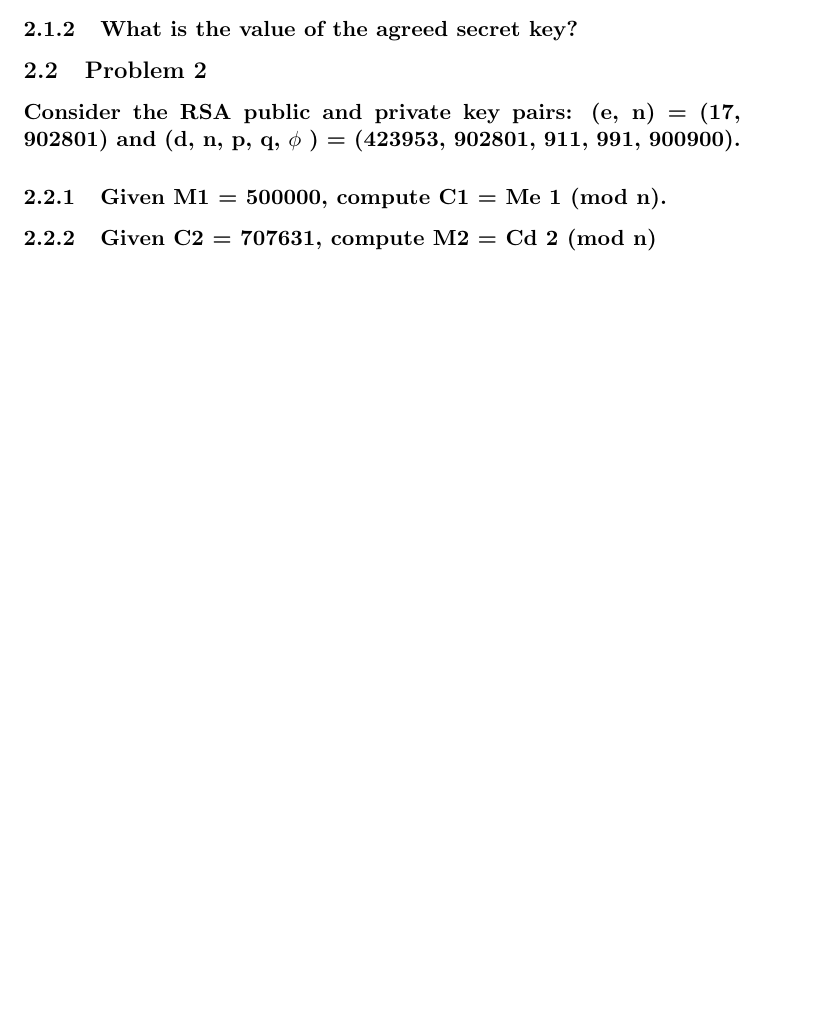
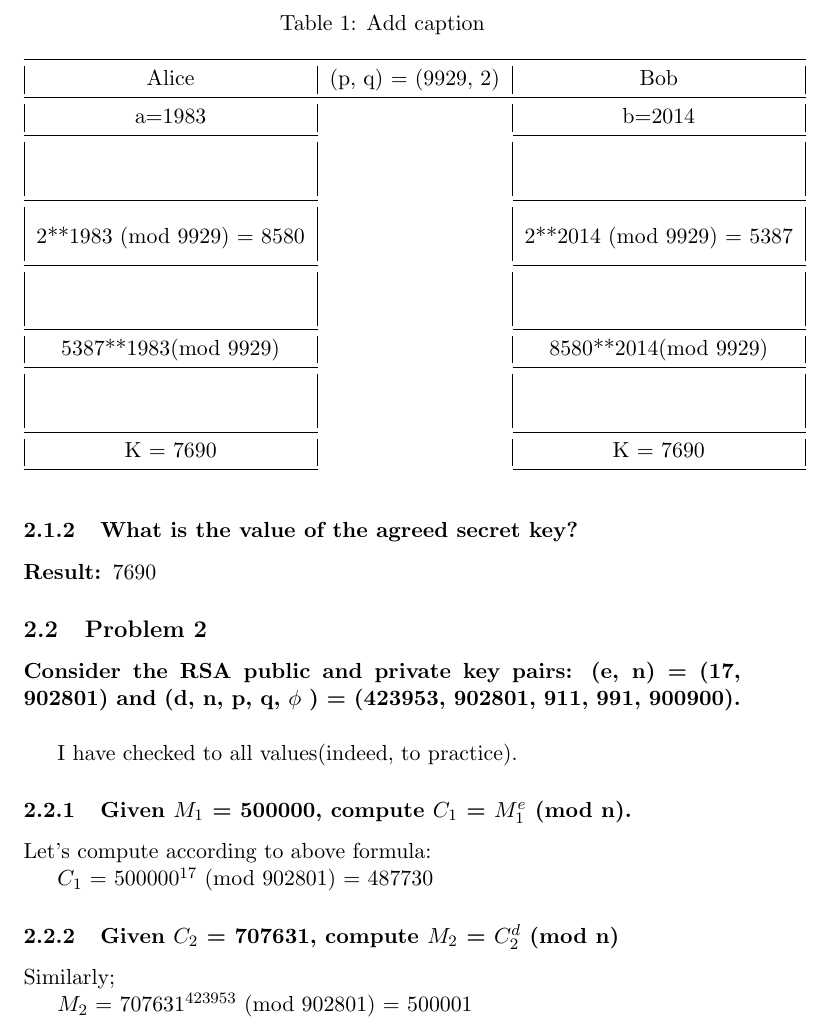
Before and after one commit to tokatm/My-Homework-4, a LaTeX problem sheet (hw4.tex): part of page 1 of 2 before the commit and part of page 2 of 3 after it, cut at the place of the change, the shorter picture padded with empty space. Compiled offline with pdfLaTeX; a LaTeX package or settings file that is missing is left out.

Commit message:
hw4 19/01-12.48

```diff
--- a/hw4.tex
+++ b/hw4.tex
@@ -10,6 +10,7 @@
 \usepackage{amsmath}
 \usepackage{subfig}
 \usepackage{intcalc}
+\usepackage{multirow}
 \usepackage{polynomial}
 \usepackage{polynom}
 
@@ -24,18 +25,59 @@
 \paragraph{}\section{Analysis of Problems}
 \subsection{Problem 1} \textbf{Consider the prime p = 9929 and the primitive element 2.}
 \subsubsection{\textbf{Show the steps of the Diffie-Hellman between Alice and Bob for a = 1983 and b = 2014.}}
-\subsubsection{\textbf{What is the value of the agreed secret key?}}
+% Table generated by Excel2LaTeX from sheet 'Sayfa1'
+% Table generated by Excel2LaTeX from sheet 'Sayfa1'
+\begin{table}[htbp]
+    \centering
+    \caption{Add caption}
+      \begin{tabular}{|c|c|c|}
+      \toprule
+      Alice & (p, q) = (9929, 2) & Bob \\
+      \midrule
+      a=1983 &       & b=2014 \\
+  \cmidrule{1-1}\cmidrule{3-3}    \multirow{2}[2]{*}{} &       & \multirow{2}[2]{*}{} \\
+            &       &  \\
+  \cmidrule{1-1}\cmidrule{3-3}    \multicolumn{1}{|c|}{\multirow{2}[2]{*}{2**1983 (mod 9929)                                       = 8580}} &       & \multicolumn{1}{c|}{\multirow{2}[2]{*}{2**2014 (mod 9929)              = 5387}} \\
+            &       &  \\
+  \cmidrule{1-1}\cmidrule{3-3}    \multirow{2}[2]{*}{} &       & \multirow{2}[2]{*}{} \\
+            &       &  \\
+  \cmidrule{1-1}\cmidrule{3-3}    5387**1983(mod 9929) &       & 8580**2014(mod 9929) \\
+  \cmidrule{1-1}\cmidrule{3-3}    \multirow{2}[2]{*}{} &       & \multirow{2}[2]{*}{} \\
+            &       &  \\
+  \cmidrule{1-1}\cmidrule{3-3}    K = 7690 &       & K = 7690 \\
+  \cmidrule{1-1}\cmidrule{3-3}    \end{tabular}%
+    \label{tab:addlabel}%
+  \end{table}%
+
+
+\newpage\subsubsection{\textbf{What is the value of the agreed secret key?}}
+
+\textbf{Result: }7690
 
 \subsection{Problem 2} \textbf{Consider the RSA public and private key pairs: (e, n) = (17, 902801) and (d, n, p, q, $\phi $ ) =
-(423953, 902801, 911, 991, 900900).}
-\subsubsection{\textbf{Given M1 = 500000, compute C1 = Me 1 (mod n).}}
-\subsubsection{\textbf{Given C2 = 707631, compute M2 = Cd 2 (mod n)}}
+(423953, 902801, 911, 991, 900900).}\\
 
+I have checked to all values(indeed, to practice).
+
+\subsubsection{\textbf{Given $M_{1}$ = 500000, compute $C_{1}$ = $M_{1}^{e}$ (mod n).}}
+
+Let's compute according to above  formula:
+
+$C_{1}$ = $500000^{17}$ (mod 902801) = 487730
+
+\subsubsection{\textbf{Given $C_{2}$ = 707631, compute $M_{2}$ = $C_{2}^{d}$  (mod n)}}
+
+Similarly;
+
+$M_{2}$ = $707631^{423953}$ (mod 902801) = 500001
 
 \subsection{Problem 3} \textbf{RSA with three primes would also work: n = pqr, $\phi $(n) = (p−1)(q−1)(r−1), gcd(e, $\phi $(n)) = 1,
 and d = e −1 (mod $\phi $(n))}
+
 \subsubsection{\textbf{Setup an example RSA public/private key pair using primes 29, 31, 37, and e = 17.}}
+
 \subsubsection{\textbf{Encrypt m = 10000 and then decrypt the ciphertext.}}
+
 \subsubsection{\textbf{Explain why RSA with three primes algorithm is not preferred.}}
 
 
```
Also changed, not shown: hw4.pdf, 6 other files.
